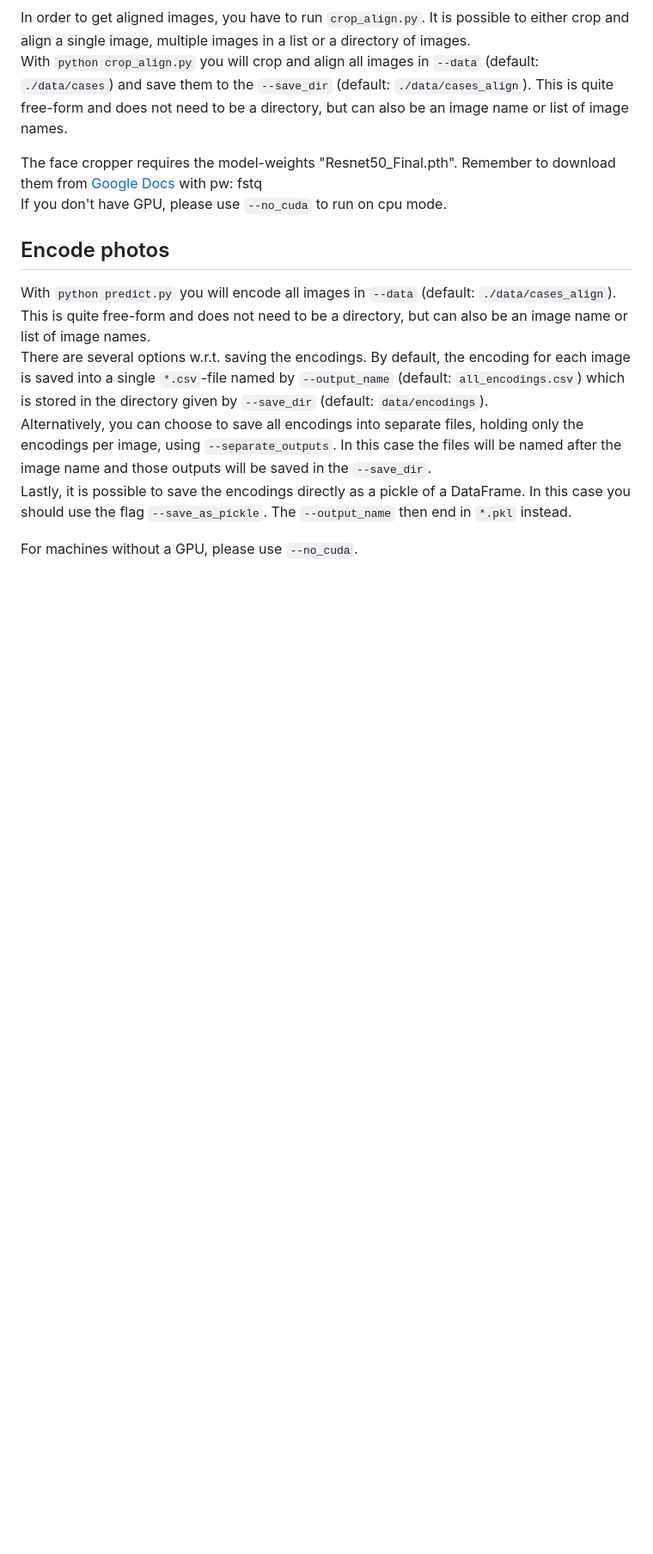
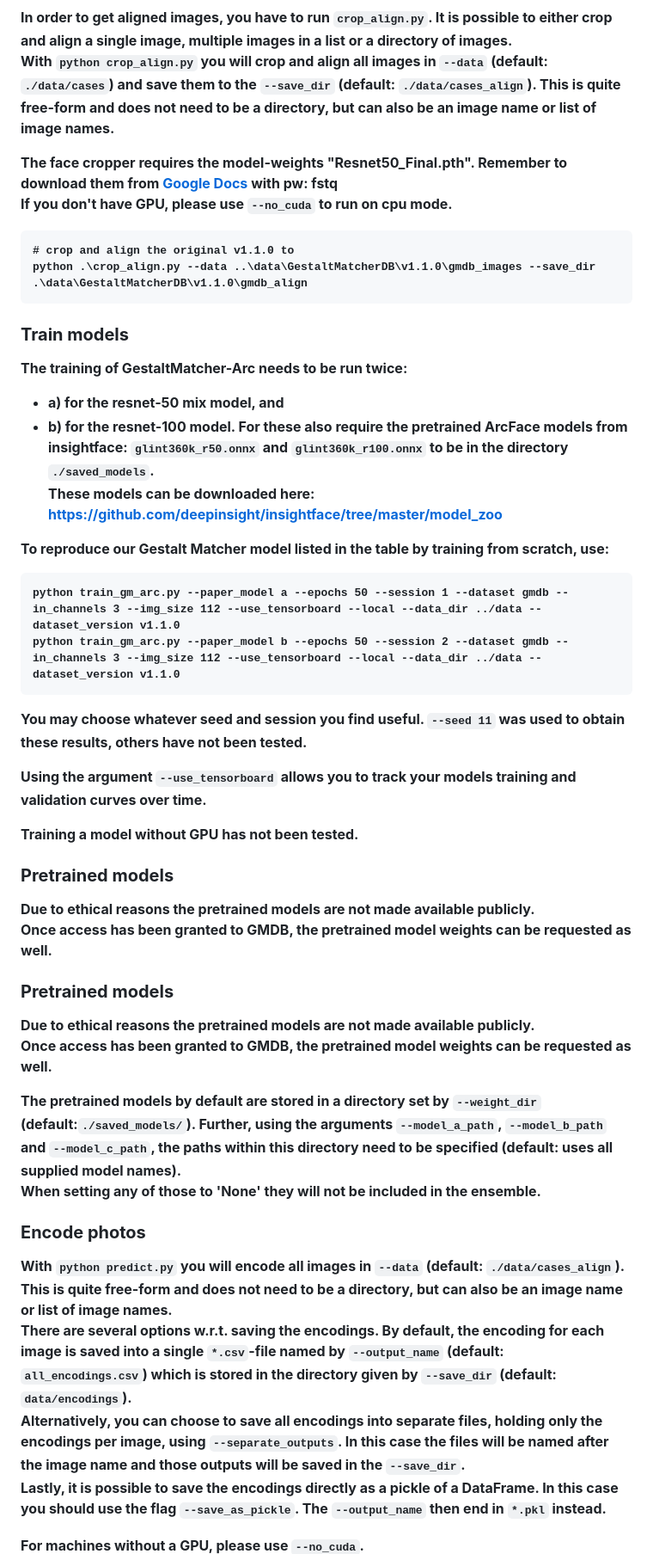
Before and after one commit to misshie/GestaltMatcher-Arc, a Markdown page: README.md, the part around one of its changes. Shown at 86% size. Rendered like a GitHub page; blank space fills up the shorter version.

````diff
--- a/README.md
+++ b/README.md
@@ -188,7 +204,47 @@ The face cropper requires the model-weights "Resnet50_Final.pth". Remember to do
 [Google Docs](https://drive.google.com/open?id=1oZRSG0ZegbVkVwUd8wUIQx8W7yfZ_ki1) with pw: fstq \
 If you don't have GPU, please use `--no_cuda` to run on cpu mode.
 
-## Encode photos
+```
+# crop and align the original v1.1.0 to
+python .\crop_align.py --data ..\data\GestaltMatcherDB\v1.1.0\gmdb_images --save_dir .\data\GestaltMatcherDB\v1.1.0\gmdb_align
+```
+
+### Train models
+The training of GestaltMatcher-Arc needs to be run twice:
+* a) for the resnet-50 mix model, and
+* b) for the resnet-100 model.
+For these also require the pretrained ArcFace models from insightface: `glint360k_r50.onnx` and `glint360k_r100.onnx` to
+be in the directory `./saved_models`. \
+These models can be downloaded here: https://github.com/deepinsight/insightface/tree/master/model_zoo
+
+To reproduce our Gestalt Matcher model listed in the table by training from scratch, use:
+```
+python train_gm_arc.py --paper_model a --epochs 50 --session 1 --dataset gmdb --in_channels 3 --img_size 112 --use_tensorboard --local --data_dir ../data --dataset_version v1.1.0
+python train_gm_arc.py --paper_model b --epochs 50 --session 2 --dataset gmdb --in_channels 3 --img_size 112 --use_tensorboard --local --data_dir ../data --dataset_version v1.1.0
+```
+
+You may choose whatever seed and session you find useful.
+`--seed 11` was used to obtain these results, others have not been tested.
+
+Using the argument `--use_tensorboard` allows you to track your models training and validation curves over time.
+
+Training a model without GPU has not been tested.
+
+### Pretrained models
+Due to ethical reasons the pretrained models are not made available publicly. \
+Once access has been granted to GMDB, the pretrained model weights can be requested as well.
+
+### Pretrained models
+Due to ethical reasons the pretrained models are not made available publicly. \
+Once access has been granted to GMDB, the pretrained model weights can be requested as well.
+
+The pretrained models by default are stored in a directory set by `--weight_dir` (default:`./saved_models/`). Further,
+using the arguments `--model_a_path`, `--model_b_path` and `--model_c_path`, the paths within this directory need to be
+specified (default: uses all supplied model names). \
+When setting any of those to 'None' they will not be included in the ensemble.
+
+
+### Encode photos
 With `python predict.py` you will encode all images in `--data` (default: `./data/cases_align`). This is quite free-form
 and does not need to be a directory, but can also be an image name or list of image names. \
 There are several options w.r.t. saving the encodings. By default, the encoding for each image is saved into a single
````
Also changed, not shown: other parts of README.md (+66 -29 lines).
